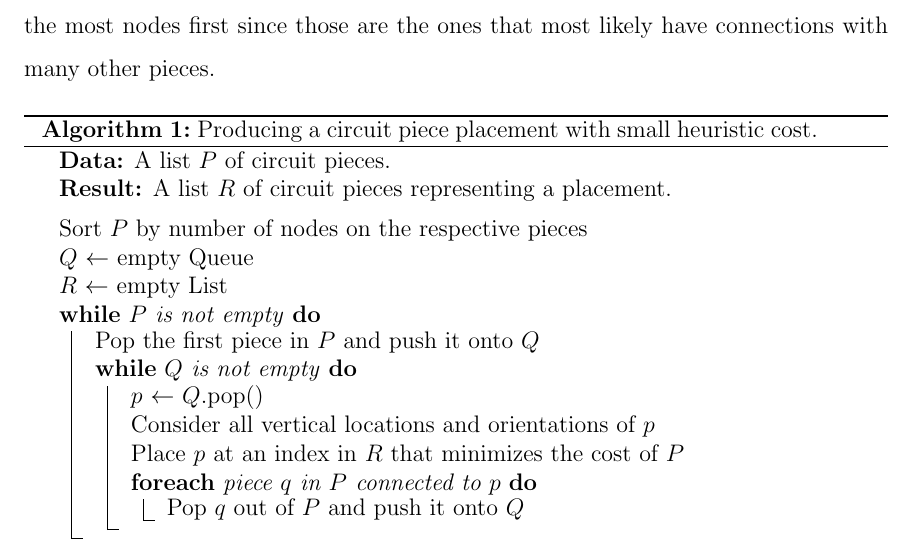
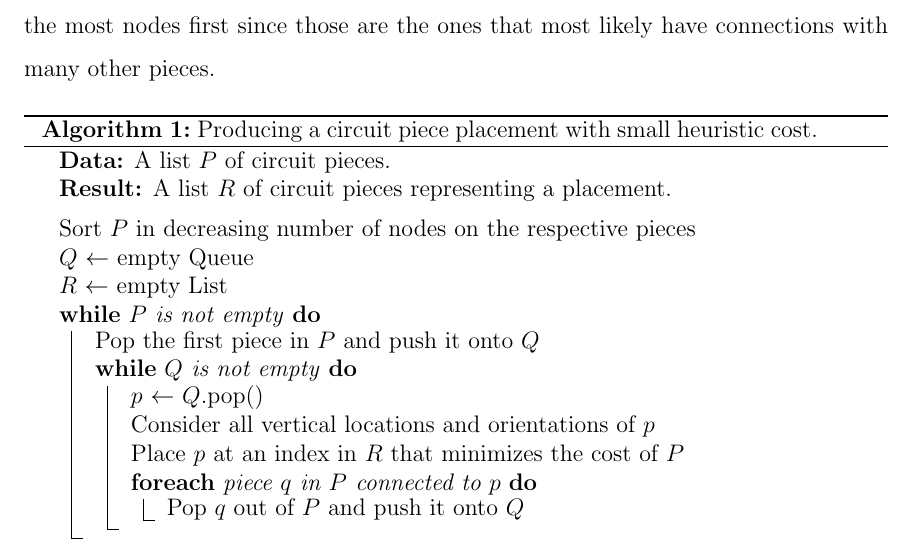
Before and after one commit to mikemeko/6.01_Tools, a LaTeX thesis (docs/Thesis/main.tex, which reads docs/Thesis/methods.tex): part of page 16 of 23, cut so that both start at the same text. Compiled offline with pdfLaTeX.

Commit message:
small pseudocode fix in Methods section

```diff
--- a/docs/Thesis/methods.tex
+++ b/docs/Thesis/methods.tex
@@ -211,7 +211,7 @@ pieces.
 \KwData{A list $P$ of circuit pieces.}
 \KwResult{A list $R$ of circuit pieces representing a placement.}
 \BlankLine
-Sort $P$ by number of nodes on the respective pieces\\
+Sort $P$ in decreasing number of nodes on the respective pieces\\
 $Q$ $\leftarrow$ empty Queue\\
 $R$ $\leftarrow$ empty List\\
 \While{$P$ is not empty}{
```
Also changed, not shown: docs/Thesis/main.pdf.
